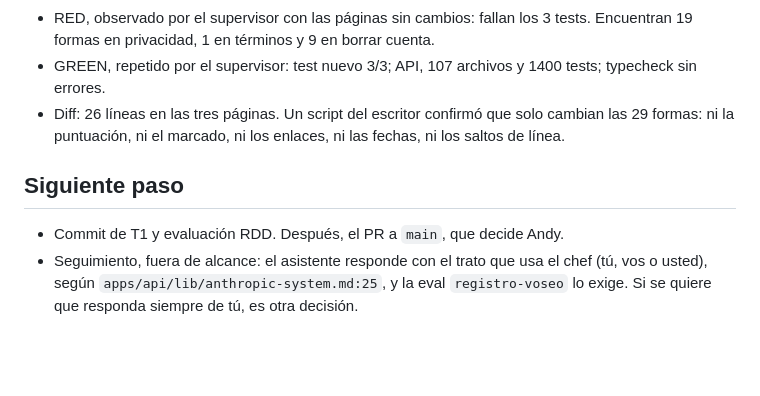
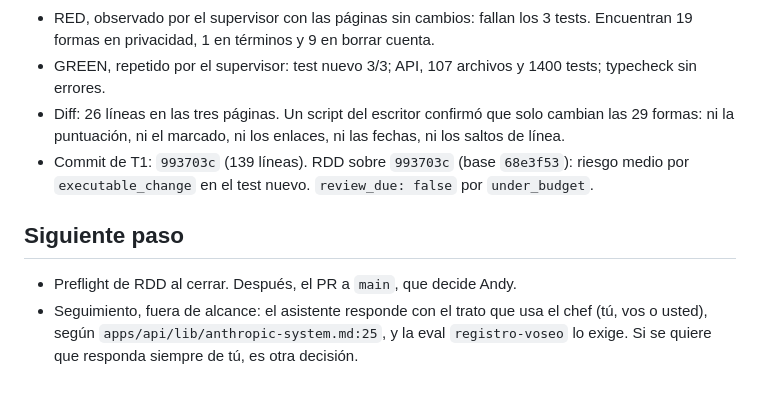
Before and after one commit to andygomezgc-alt/atelier-2-0, a Markdown page: odd/tasks/tuteo-paginas-web.md, the part around the change. Drawn GitHub-style; blank space fills up the shorter version.

Commit message:
docs(odd): commit y evaluación RDD de tuteo-paginas-web

```diff
--- a/odd/tasks/tuteo-paginas-web.md
+++ b/odd/tasks/tuteo-paginas-web.md
@@ -51,7 +51,8 @@ Las tres páginas y un test nuevo en `apps/api`. Fuera de alcance:
 - RED, observado por el supervisor con las páginas sin cambios: fallan los 3 tests. Encuentran 19 formas en privacidad, 1 en términos y 9 en borrar cuenta.
 - GREEN, repetido por el supervisor: test nuevo 3/3; API, 107 archivos y 1400 tests; typecheck sin errores.
 - Diff: 26 líneas en las tres páginas. Un script del escritor confirmó que solo cambian las 29 formas: ni la puntuación, ni el marcado, ni los enlaces, ni las fechas, ni los saltos de línea.
+- Commit de T1: `993703c` (139 líneas). RDD sobre `993703c` (base `68e3f53`): riesgo medio por `executable_change` en el test nuevo. `review_due: false` por `under_budget`.
 
 ## Siguiente paso
-- Commit de T1 y evaluación RDD. Después, el PR a `main`, que decide Andy.
+- Preflight de RDD al cerrar. Después, el PR a `main`, que decide Andy.
 - Seguimiento, fuera de alcance: el asistente responde con el trato que usa el chef (tú, vos o usted), según `apps/api/lib/anthropic-system.md:25`, y la eval `registro-voseo` lo exige. Si se quiere que responda siempre de tú, es otra decisión.
```
